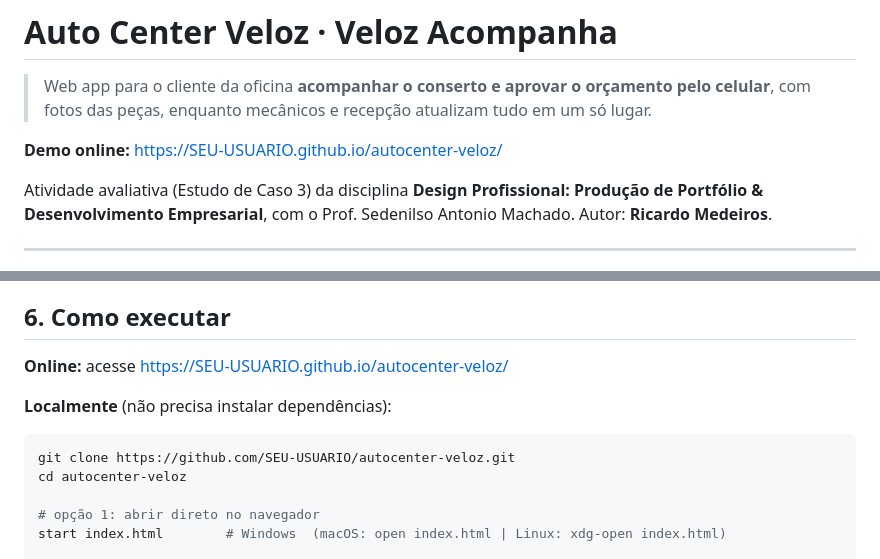
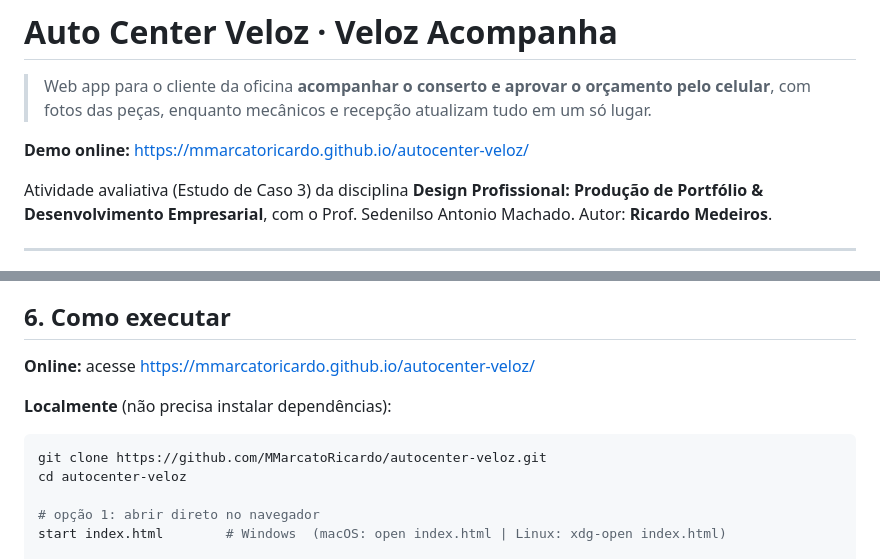
Before and after one commit to MMarcatoRicardo/autocenter-veloz, a Markdown page: README.md, 2 parts joined by grey strips. GitHub-like rendering.

Commit message:
docs: links da demo e do repositório no README

````diff
--- a/README.md
+++ b/README.md
@@ -2,7 +2,7 @@
 
 > Web app para o cliente da oficina **acompanhar o conserto e aprovar o orçamento pelo celular**, com fotos das peças, enquanto mecânicos e recepção atualizam tudo em um só lugar.
 
-**Demo online:** https://SEU-USUARIO.github.io/autocenter-veloz/
+**Demo online:** https://mmarcatoricardo.github.io/autocenter-veloz/
 
 Atividade avaliativa (Estudo de Caso 3) da disciplina **Design Profissional: Produção de Portfólio & Desenvolvimento Empresarial**, com o Prof. Sedenilso Antonio Machado.
 Autor: **Ricardo Medeiros**.
@@ -169,12 +169,12 @@ autocenter-veloz/
 
 ## 6. Como executar
 
-**Online:** acesse https://SEU-USUARIO.github.io/autocenter-veloz/
+**Online:** acesse https://mmarcatoricardo.github.io/autocenter-veloz/
 
 **Localmente** (não precisa instalar dependências):
 
 ```bash
-git clone https://github.com/SEU-USUARIO/autocenter-veloz.git
+git clone https://github.com/MMarcatoRicardo/autocenter-veloz.git
 cd autocenter-veloz
 
 # opção 1: abrir direto no navegador
````
Also changed, not shown: other parts of README.md (+1 -1 lines).
